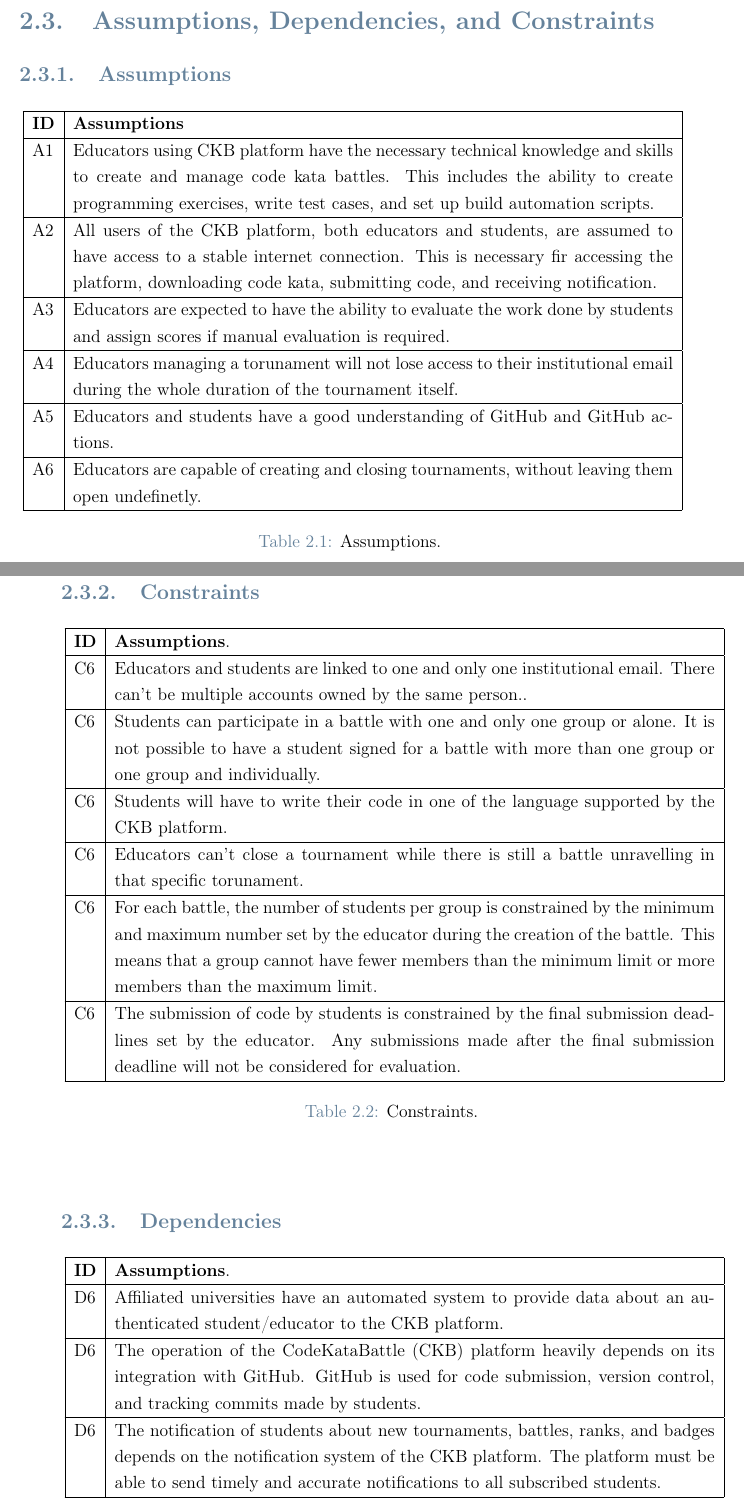
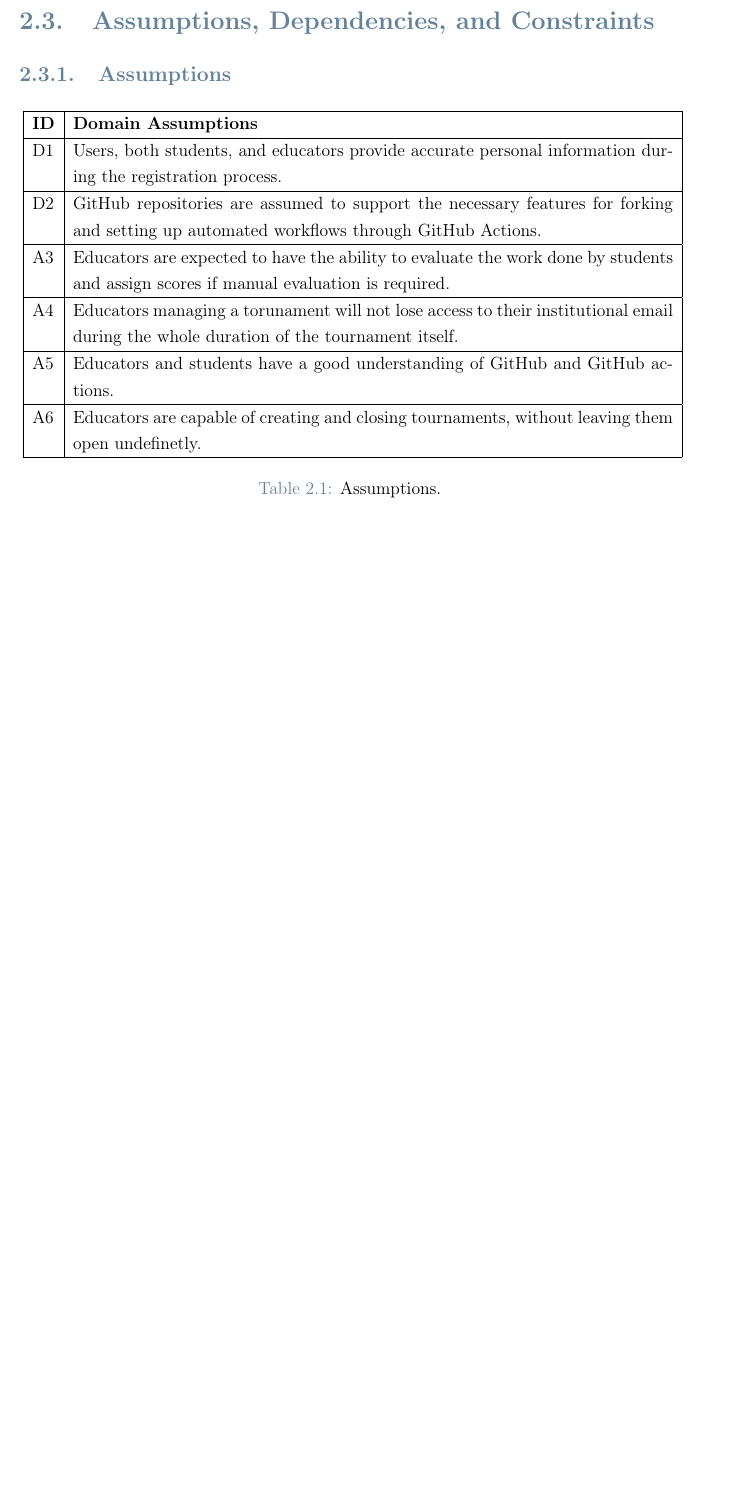
Before and after one commit to federico-zanca/SE2-RDD-ZancaCostantiniZhuge, a LaTeX thesis (RASD/LaTeX/RASD.tex, which reads RASD/LaTeX/Chapters/2_-_Overall_Description.tex): two parts of pages 16 and 17 of 58 before the commit and part of page 16 of 56 after it, the two joined at a grey line, cut so that both start at the same text, the shorter picture padded with empty space. Compiled offline with pdfLaTeX.

Commit message:
domain assumptions fix

```diff
--- a/RASD/LaTeX/Chapters/2_-_Overall_Description.tex
+++ b/RASD/LaTeX/Chapters/2_-_Overall_Description.tex
@@ -155,13 +154,11 @@ The CKB platform caters to various user roles, each with specific responsibiliti
 \begin{center}
     \begin{longtable}{ |l|p{0.9\linewidth}| }
         \hline
-        \textbf{ID} & \textbf{Assumptions}                                                                   \\
+        \textbf{ID} & \textbf{Domain Assumptions}                                                                   \\
         \hline
-        A\ca        & Educators using CKB platform have the necessary technical knowledge and skills to create and manage code kata battles.
-        This includes the ability to create programming exercises, write test cases, and set up build automation scripts.                                   \\
+        D\ca        & Users, both students, and educators provide accurate personal information during the registration process.\\
         \hline
-        A\ca        & All users of the CKB platform, both educators and students, are assumed to have access to a stable internet connection. This is
-         necessary fir accessing the platform, downloading code kata, submitting code, and receiving notification.                                  \\
+        D\ca        & GitHub repositories are assumed to support the necessary features for forking and setting up automated workflows through GitHub Actions.\\
         \hline
         A\ca        & Educators are expected to have the ability to evaluate the work done by students and assign scores if manual evaluation is required. \\
         \hline
@@ -175,41 +172,3 @@ The CKB platform caters to various user roles, each with specific responsibiliti
         \label{tab:assumption_tab}%
     \end{longtable}
 \end{center}
-
-\subsection{Constraints}
-
-\newcounter{cc}
-\setcounter{cc}{0}
-\newcommand{\ccc}{\stepcounter{cc}\theac}
-
-\newcommand{\ccrow}[1]{
-    C\ccc & #1 \\
-    \hline
-}
-
-\begin{center}
-    \begin{longtable}{ |l|p{0.9\linewidth}| }
-        \hline
-        \textbf{ID} & \textbf{Assumptions}.                                   \\
-        \hline
-        C\ccc        & Educators and students are linked to one and only one institutional email. There can't be multiple accounts owned by the same person..                                  \\
-        \hline
-        C\ccc        & Students can participate in a battle with one and only one group or alone. It is not possible to have a student signed
-        for a battle with more than one group or one group and individually. \\
-        \hline
-        C\ccc        & Students will have to write their code in one of the language supported by the CKB platform.                                                             \\
-        \hline
-        C\ccc        & Educators can't close a tournament while there is still a battle unravelling in that specific torunament.                                  \\
-        \hline
-        C\ccc        & For each battle, the number of students per group is constrained by the minimum and maximum number set by
-        the educator during the creation of the battle. This means that a group cannot have fewer members
-        than the minimum limit or more members than the maximum limit.                      \\
-        \hline
-        C\ccc        & The submission of code by students is constrained by the final submission deadlines set by the educator. Any submissions made after the final submission deadline will not be considered for evaluation.                                                \\
-        \hline
-        \caption{Constraints.}
-        \label{tab:constraints_tab}%
-    \end{longtable}
-\end{center}
-
-\subsection{Dependencies}
@@ -227,16 +174,0 @@ The CKB platform caters to various user roles, each with specific responsibiliti
-    \begin{longtable}{ |l|p{0.9\linewidth}| }
-        \hline
-        \textbf{ID} & \textbf{Assumptions}.                                   \\
-        \hline
-        D\cd        & Affiliated universities have an automated system to provide data about an authenticated student/educator to the CKB platform.                                  \\
-        \hline
-        D\cd        &  The operation of the CodeKataBattle (CKB) platform heavily depends on its integration with GitHub.
-        GitHub is used for code submission, version control, and tracking commits made by students. \\
-        \hline
-        D\cd        & The notification of students about new tournaments, battles, ranks, and badges depends on the notification system of the CKB platform.
-        The platform must be able to send timely and accurate notifications to all subscribed students.                                                             \\
-        \hline
-        \caption{Dependencies.}
-        \label{tab:dependencies_tab}%
-    \end{longtable}
-\end{center}
```
Also changed, not shown: RASD/LaTeX/Chapters/2_-_Overall_Description.tex (12 more changed lines).
